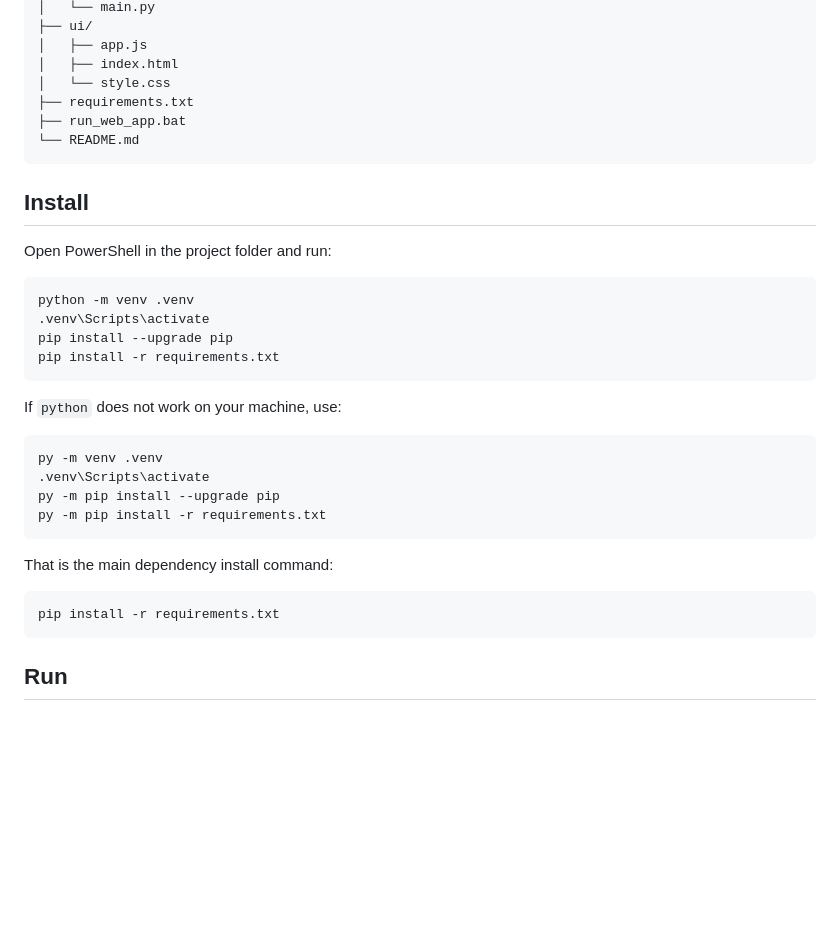
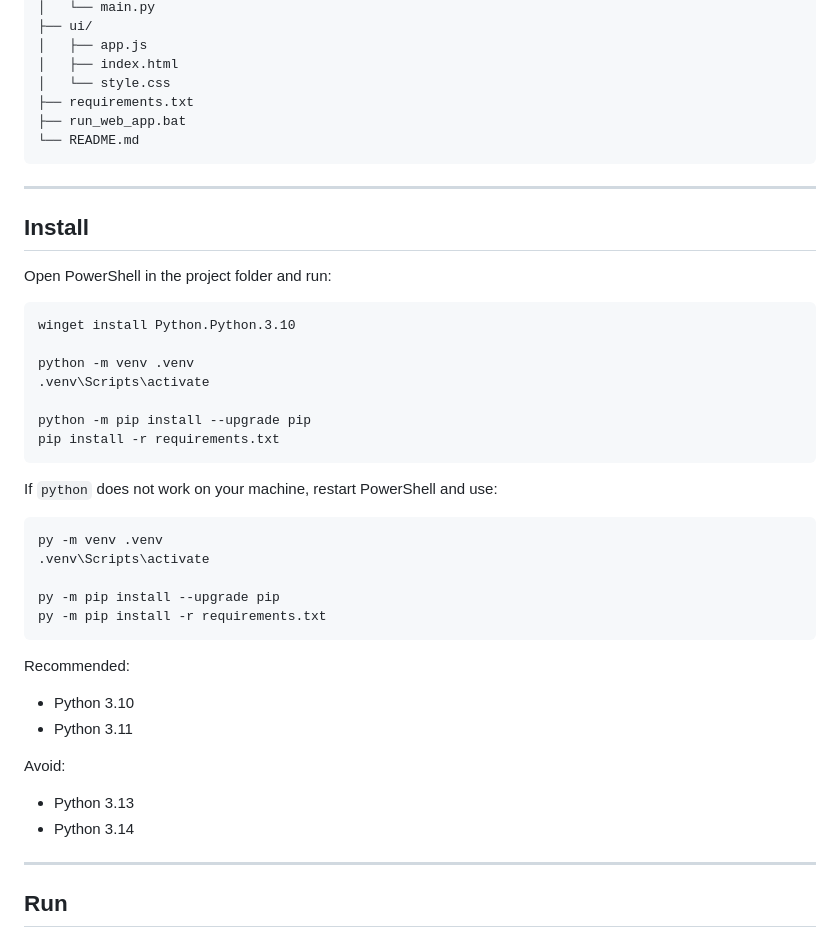
Before and after one commit to k1vishnuvardhan/driver-attention-monitoring-system, a Markdown page: README.md, the part around one of its changes. Rendered like a GitHub page; blank space fills up the shorter version.

````diff
--- a/README.md
+++ b/README.md
@@ -62,31 +80,40 @@ DriverAttentionMonitoring/
 └── README.md
 ```
 
+---
+
 ## Install
 
 Open PowerShell in the project folder and run:
 
 ```powershell
+winget install Python.Python.3.10
+
 python -m venv .venv
 .venv\Scripts\activate
-pip install --upgrade pip
+
+python -m pip install --upgrade pip
 pip install -r requirements.txt
 ```
 
-If `python` does not work on your machine, use:
+If `python` does not work on your machine, restart PowerShell and use:
 
 ```powershell
 py -m venv .venv
 .venv\Scripts\activate
+
 py -m pip install --upgrade pip
 py -m pip install -r requirements.txt
 ```
 
-That is the main dependency install command:
+Recommended:
+- Python 3.10
+- Python 3.11
 
-```powershell
-pip install -r requirements.txt
-```
+Avoid:
+- Python 3.13
+- Python 3.14
+---
 
 ## Run
 
````
Also changed, not shown: other parts of README.md (+80 -59 lines).
